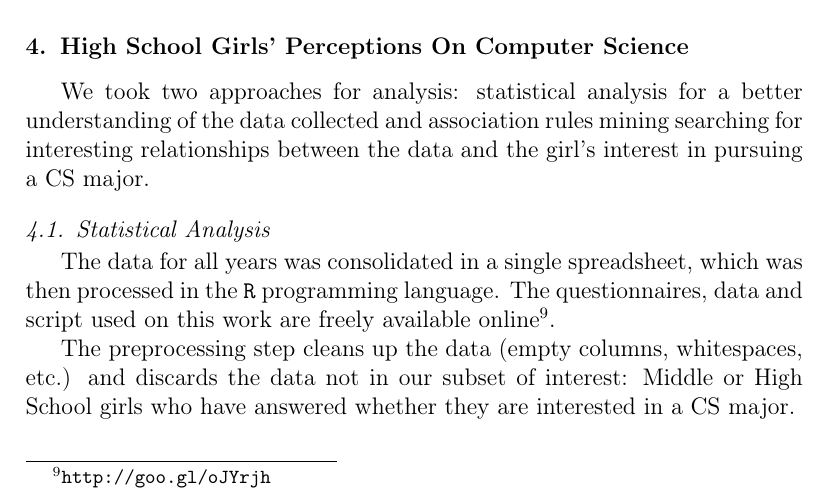
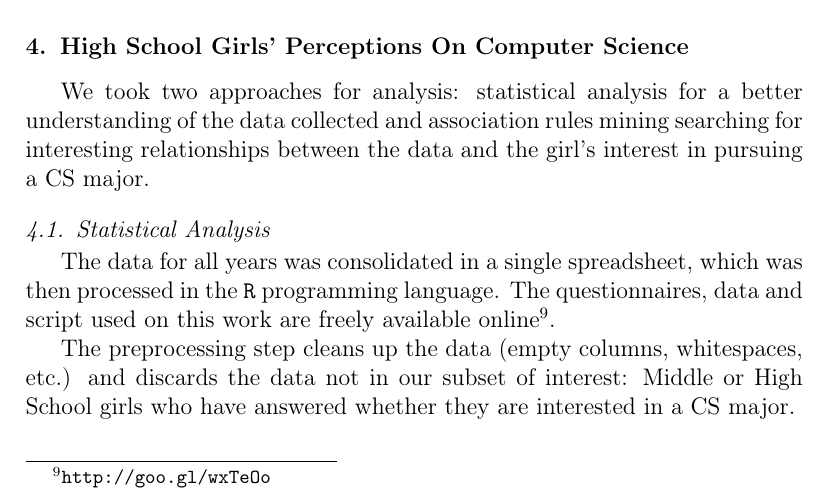
Before and after one commit to rnmourao/women_computer_science, a LaTeX paper (CIHB/CIHB.tex, which reads CIHB/4_Perception.tex): part of page 7 of 20, cut so that both start at the same text. Compiled offline with pdfLaTeX.

Commit message:
Update 4_Perception.tex
Ajuste de link.

```diff
--- a/CIHB/4_Perception.tex
+++ b/CIHB/4_Perception.tex
@@ -27,7 +27,7 @@
 We took two approaches for analysis: statistical analysis for a better understanding of the data collected and association rules mining searching for interesting relationships between the data and the girl's interest in pursuing a CS major.
 
 \subsection{Statistical Analysis}\label{sec:perception:stat}%
-The data for all years was consolidated in a single spreadsheet, which was then processed in the \texttt{R} programming language. The questionnaires, data and script used on this work are freely available online\footnote{\url{http://goo.gl/oJYrjh}}.
+The data for all years was consolidated in a single spreadsheet, which was then processed in the \texttt{R} programming language. The questionnaires, data and script used on this work are freely available online\footnote{\url{http://goo.gl/wxTeOo}}.
 
 The preprocessing step cleans up the data (empty columns, whitespaces, etc.) and discards the data not in our subset of interest: Middle or High School girls who have answered whether they are interested in a CS major.
 
```
